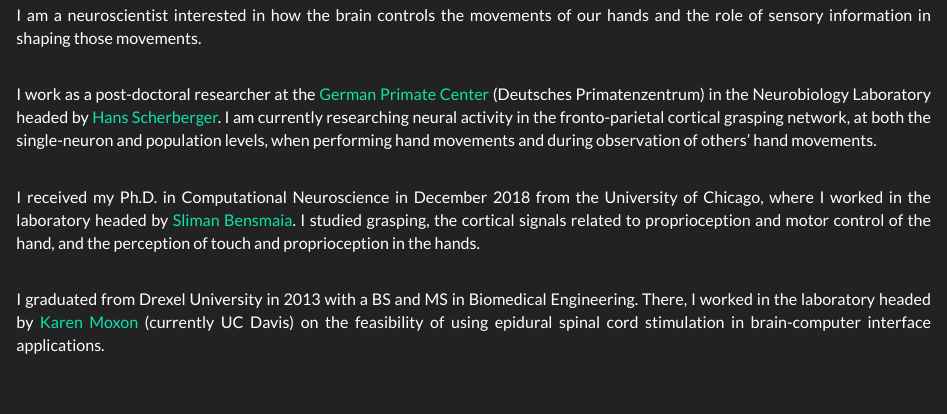
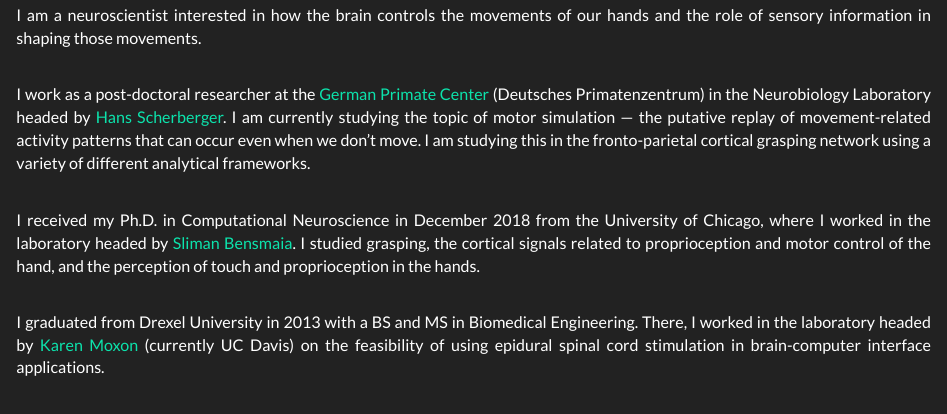
Before and after one commit to jmgoodman/jmgoodman.github.io, an R Markdown document (index.Rmd): the page in a window 1100 px wide, from 230 px down. The pictures show the output file index.html that the author committed with the source, opened offline; library style sheets and scripts come from the installed R packages.

Commit message:
CV update

```diff
--- a/_site.yml
+++ b/_site.yml
@@ -4,7 +4,7 @@
   title: "James Goodman"
   left:
     - text: "CV"
-      href: files/JMG_CV_2020_10_13.pdf
+      href: files/JMG_CV_2020_11_02.pdf
     - text: "Publications"
       href: pubs.html
     - text: "Conference Presentations"
--- a/index.Rmd
+++ b/index.Rmd
@@ -12,7 +12,7 @@
 <br>
 I am a neuroscientist interested in how the brain controls the movements of our hands and the role of sensory information in shaping those movements.<br><br>
 
-I work as a post-doctoral researcher at the [German Primate Center](https://www.dpz.eu/en/home.html) (Deutsches Primatenzentrum) in the Neurobiology Laboratory headed by [Hans Scherberger](https://www.dpz.eu/en/unit/neurobiology.html). I am currently researching neural activity in the fronto-parietal cortical grasping network, at both the single-neuron and population levels, when performing hand movements and during observation of others' hand movements.<br><br>
+I work as a post-doctoral researcher at the [German Primate Center](https://www.dpz.eu/en/home.html) (Deutsches Primatenzentrum) in the Neurobiology Laboratory headed by [Hans Scherberger](https://www.dpz.eu/en/unit/neurobiology.html). I am currently studying the topic of motor simulation &mdash; the putative replay of movement-related activity patterns that can occur even when we don't move. I am studying this in the fronto-parietal cortical grasping network using a variety of different analytical frameworks.<br><br>
 
 I received my Ph.D. in Computational Neuroscience in December 2018 from the University of Chicago, where I worked in the laboratory headed by [Sliman Bensmaia](http://bensmaialab.org/). I studied grasping, the cortical signals related to proprioception and motor control of the hand, and the perception of touch and proprioception in the hands.<br><br>
 
```
Also changed, not shown: conf.Rmd (+2 -0 lines), README.html, abstract_janelia.html, abstract_ncm.html, conf.html, contact.html, files/JMG_CV_2020_11_02.pdf (added), files/old_versions/JMG_CV_2020_10_13.pdf (renamed from files/JMG_CV_2020_10_13.pdf), index.html, pubs.html, research.html, software.html, talks.html, teaching.html.
